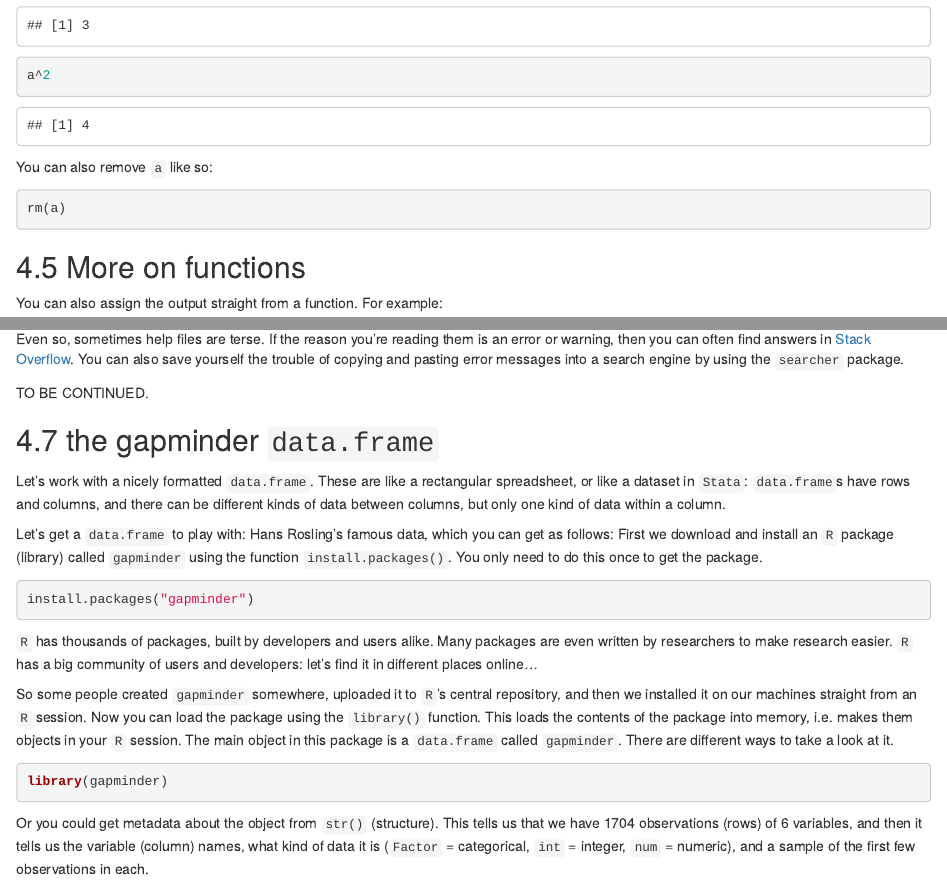
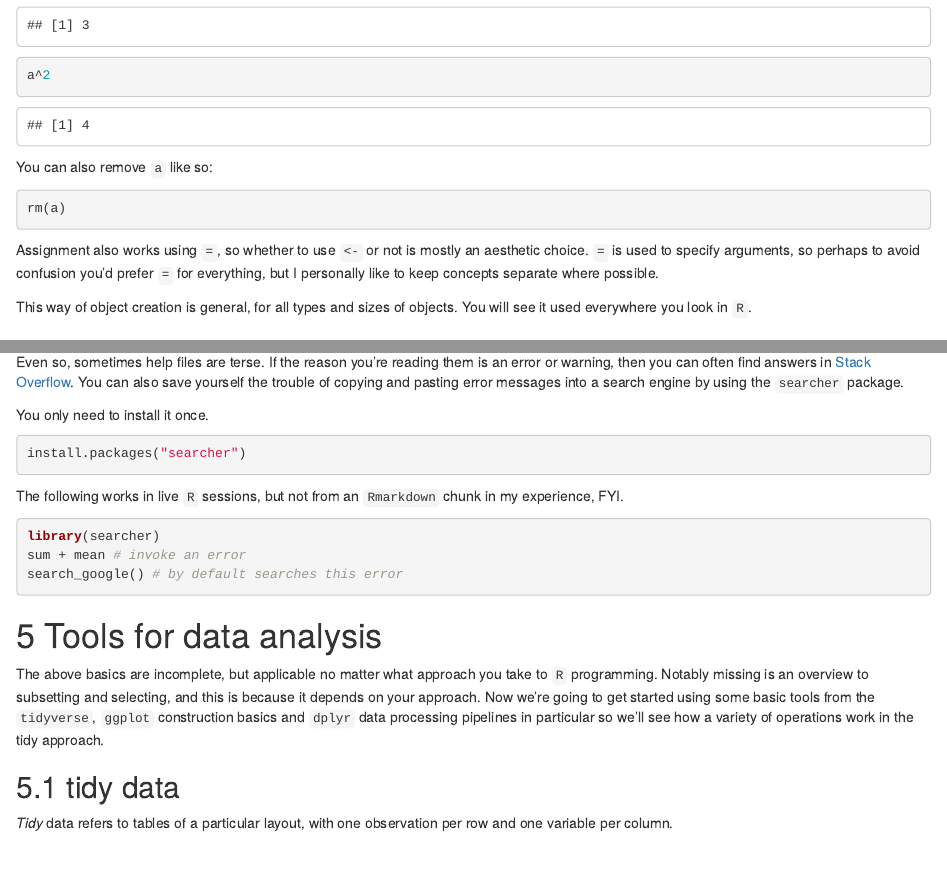
Before and after one commit to timriffe/RforUNPD2019, an R Markdown document (Day1.Rmd): the page in a window 1100 px wide, from 2680 px down before the commit and from 2720 px down after it, so that both start at the same text, and a second part further down, joined at a grey line. Rendered offline with R 4.5, knitr and Pandoc, with nearby package versions; code that draws random numbers runs with fixed seeds of ours; the gapminder table comes from the copy in Python's plotly package.

Commit message:
minor edits. Major work still needed

````diff
--- a/Day1.Rmd
+++ b/Day1.Rmd
@@ -111,6 +111,9 @@ You can also remove `a` like so:
 ```{r}
 rm(a)
 ```
+Assignment also works using `=`, so whether to use `<-` or not is mostly an aesthetic choice. `=` is used to specify arguments, so perhaps to avoid confusion you'd prefer `=` for everything, but I personally like to keep concepts separate where possible.
+
+This way of object creation is general, for all types and sizes of objects. You will see it used everywhere you look in `R`.
 
 ## More on functions
 You can also assign the output straight from a function. For example:
@@ -129,7 +132,23 @@ Do this live and see how the help page opens by default in the lower right pane
 
 Even so, sometimes help files are terse. If the reason you're reading them is an error or warning, then you can often find answers in [Stack Overflow](https://stackoverflow.com/questions/tagged/r). You can also save yourself the trouble of copying and pasting error messages into a search engine by using the `searcher` package.
 
-TO BE CONTINUED.
+You only need to install it once.
+```{r, eval = FALSE}
+install.packages("searcher")
+```
+
+The following works in live `R` sessions, but not from an `Rmarkdown` chunk in my experience, FYI.
+```{r, eval = FALSE}
+library(searcher)
+sum + mean # invoke an error
+search_google() # by default searches this error
+```
+
+# Tools for data analysis
+The above basics are incomplete, but applicable no matter what approach you take to `R` programming. Notably missing is an overview to subsetting and selecting, and this is because it depends on your approach. Now we're going to get started using some basic tools from the `tidyverse`, `ggplot` construction basics and `dplyr` data processing pipelines in particular so we'll see how a variety of operations work in the tidy approach.
+
+## tidy data
+*Tidy* data refers to tables of a particular layout, with one observation per row and one variable per column.
 
 ## the gapminder `data.frame`
 Let's work with a nicely formatted `data.frame`. These are like a rectangular spreadsheet, or like a dataset in `Stata`: `data.frame`s have rows and columns, and there can be different kinds of data between columns, but only one kind of data within a column.
````
Also changed, not shown: 1 other file.
